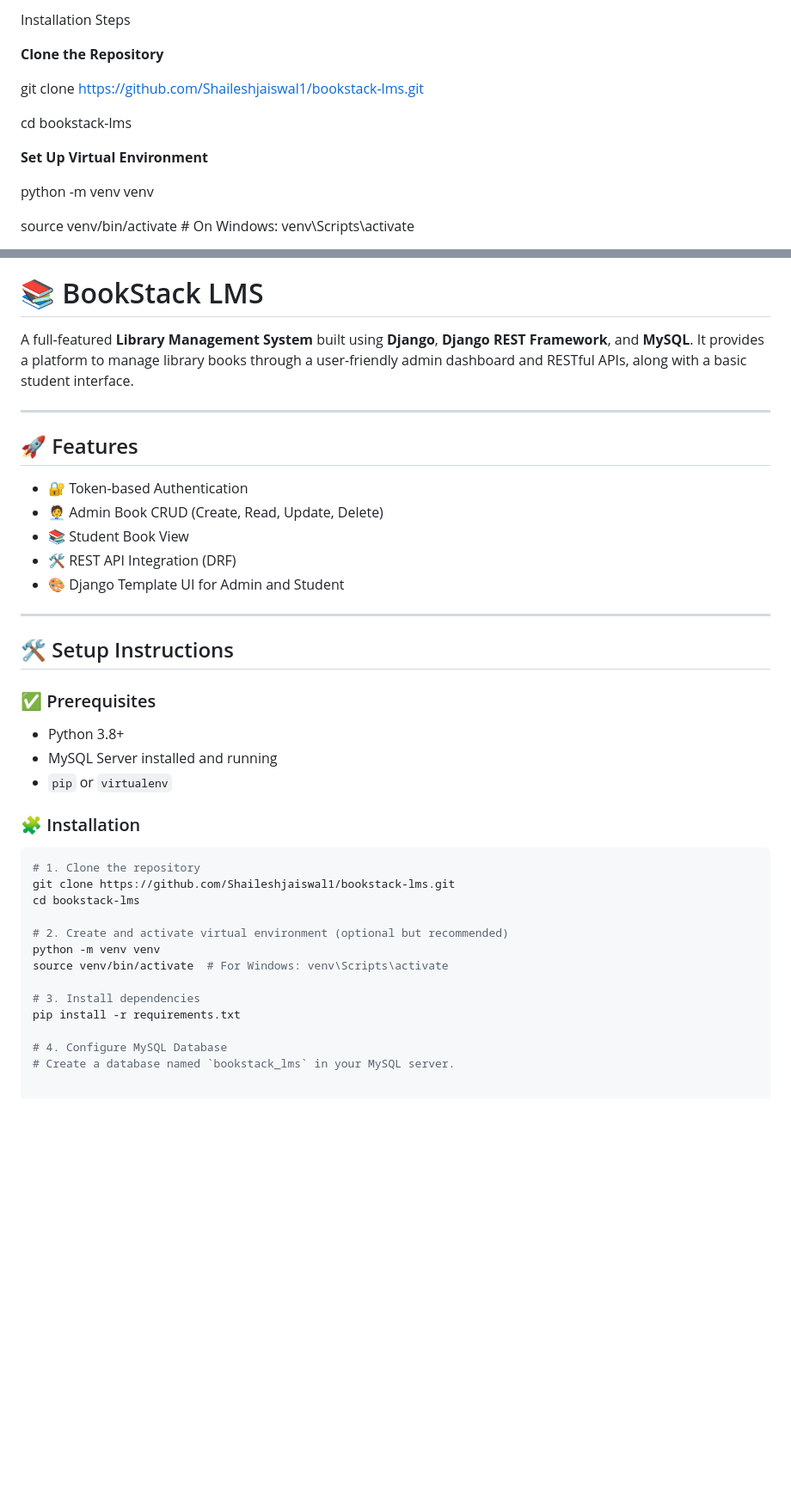
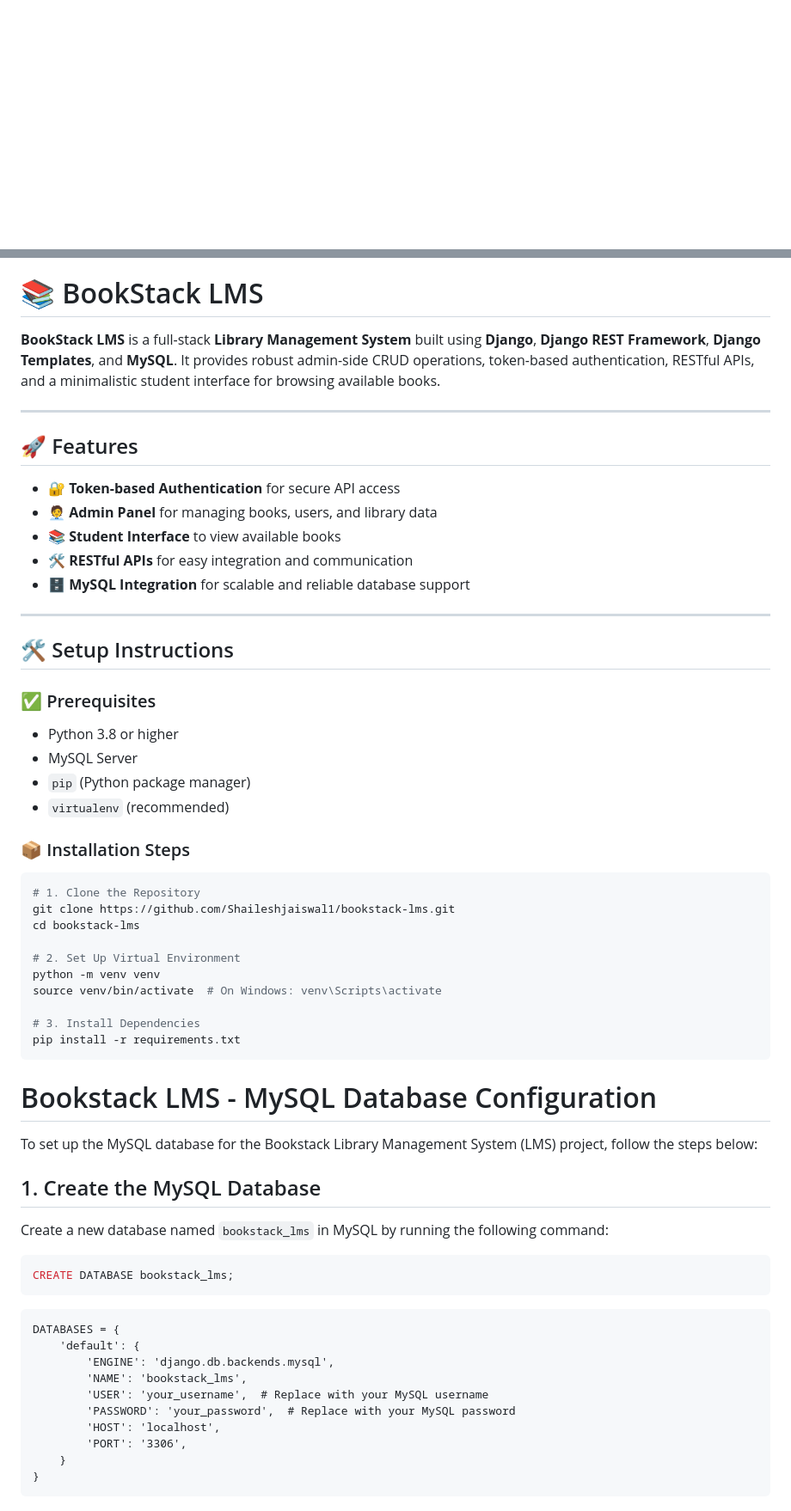
Before and after one commit to Shaileshjaiswal1/bookstack-lms, a Markdown page: README.md, 2 parts joined by grey strips. Shown at 86% size. GitHub-like rendering; blank space fills up the shorter version.

````diff
--- a/README.md
+++ b/README.md
@@ -18,14 +0,0 @@ virtualenv
-Installation Steps
-
-**Clone the Repository**
-
-git clone https://github.com/Shaileshjaiswal1/bookstack-lms.git
-
-cd bookstack-lms
-
-**Set Up Virtual Environment**
-
-python -m venv venv
-
-source venv/bin/activate  # On Windows: venv\Scripts\activate
-
@@ -106,16 +1,16 @@ The system is deployed in a secure environment where database credentials are pr
 # 📚 BookStack LMS
 
-A full-featured **Library Management System** built using **Django**, **Django REST Framework**, and **MySQL**. It provides a platform to manage library books through a user-friendly admin dashboard and RESTful APIs, along with a basic student interface.
+**BookStack LMS** is a full-stack **Library Management System** built using **Django**, **Django REST Framework**, **Django Templates**, and **MySQL**. It provides robust admin-side CRUD operations, token-based authentication, RESTful APIs, and a minimalistic student interface for browsing available books.
 
 ---
 
 ## 🚀 Features
 
-- 🔐 Token-based Authentication
-- 🧑‍💼 Admin Book CRUD (Create, Read, Update, Delete)
-- 📚 Student Book View
-- 🛠 REST API Integration (DRF)
-- 🎨 Django Template UI for Admin and Student
+- 🔐 **Token-based Authentication** for secure API access
+- 🧑‍💼 **Admin Panel** for managing books, users, and library data
+- 📚 **Student Interface** to view available books
+- 🛠️ **RESTful APIs** for easy integration and communication
+- 🗄️ **MySQL Integration** for scalable and reliable database support
 
 ---
 
@@ -123,23 +18,46 @@ A full-featured **Library Management System** built using **Django**, **Django R
 
 ### ✅ Prerequisites
 
-- Python 3.8+
-- MySQL Server installed and running
-- `pip` or `virtualenv`
+- Python 3.8 or higher
+- MySQL Server
+- `pip` (Python package manager)
+- `virtualenv` (recommended)
 
-### 🧩 Installation
+### 📦 Installation Steps
 
 ```bash
-# 1. Clone the repository
+# 1. Clone the Repository
 git clone https://github.com/Shaileshjaiswal1/bookstack-lms.git
 cd bookstack-lms
 
-# 2. Create and activate virtual environment (optional but recommended)
+# 2. Set Up Virtual Environment
 python -m venv venv
-source venv/bin/activate  # For Windows: venv\Scripts\activate
+source venv/bin/activate  # On Windows: venv\Scripts\activate
 
-# 3. Install dependencies
+# 3. Install Dependencies
 pip install -r requirements.txt
+```
 
-# 4. Configure MySQL Database
-# Create a database named `bookstack_lms` in your MySQL server.
+# Bookstack LMS - MySQL Database Configuration
+
+To set up the MySQL database for the Bookstack Library Management System (LMS) project, follow the steps below:
+
+## 1. Create the MySQL Database
+
+Create a new database named `bookstack_lms` in MySQL by running the following command:
+
+```sql
+CREATE DATABASE bookstack_lms;
+```
+
+    DATABASES = {
+        'default': {
+            'ENGINE': 'django.db.backends.mysql',
+            'NAME': 'bookstack_lms',
+            'USER': 'your_username',  # Replace with your MySQL username
+            'PASSWORD': 'your_password',  # Replace with your MySQL password
+            'HOST': 'localhost',
+            'PORT': '3306',
+        }
+    }
+
````
Also changed, not shown: other parts of README.md (+11 -91 lines).
